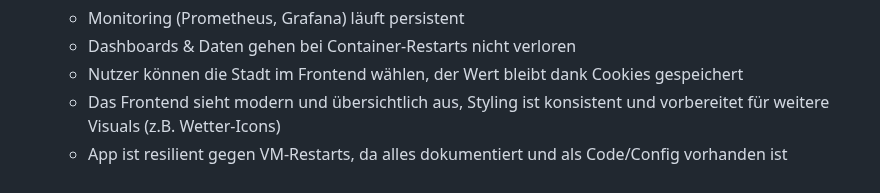
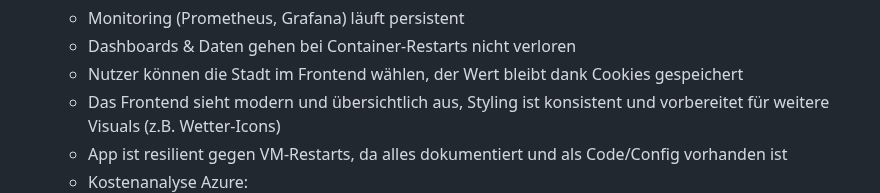
Before and after one commit to LucaKubaGreuter/M300, a Markdown page: Journal.md, the part around the change. GitHub-like rendering.

```diff
--- a/Journal.md
+++ b/Journal.md
@@ -296,7 +296,7 @@ Das heutige Arbeiten hat gezeigt, wie wichtig klare Modultrennung, Logging und s
   * Nutzer können die Stadt im Frontend wählen, der Wert bleibt dank Cookies gespeichert
   * Das Frontend sieht modern und übersichtlich aus, Styling ist konsistent und vorbereitet für weitere Visuals (z.B. Wetter-Icons)
   * App ist resilient gegen VM-Restarts, da alles dokumentiert und als Code/Config vorhanden ist
-
+  * Kostenanalyse Azure:
 ![Kostenanalyse](pictures/M300Kosten.png)
 
 ---
```
